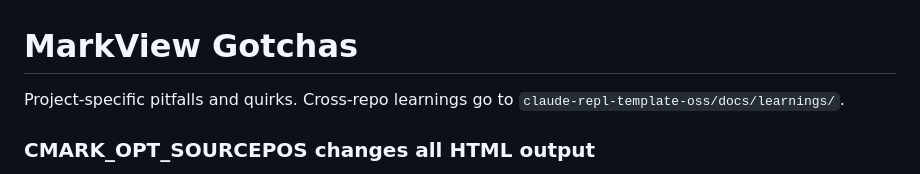
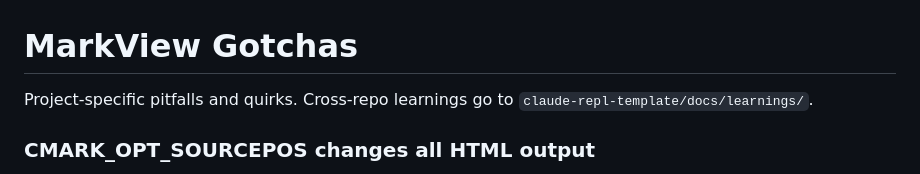
Before and after one commit to paulhkang94/markview, a Markdown page: docs/GOTCHAS.md, the part around the change. Rendered like a GitHub page.

Commit message:
docs: fix cross-repo learnings pointer in GOTCHAS.md (#66)
claude-repl-template-oss does not exist; the learnings SSOT lives in
claude-repl-template/docs/learnings/.

Co-authored-by: Claude Fable 5 <noreply@anthropic.com>

```diff
--- a/docs/GOTCHAS.md
+++ b/docs/GOTCHAS.md
@@ -1,6 +1,6 @@
 # MarkView Gotchas
 
-Project-specific pitfalls and quirks. Cross-repo learnings go to `claude-repl-template-oss/docs/learnings/`.
+Project-specific pitfalls and quirks. Cross-repo learnings go to `claude-repl-template/docs/learnings/`.
 
 ### CMARK_OPT_SOURCEPOS changes all HTML output
 
```
